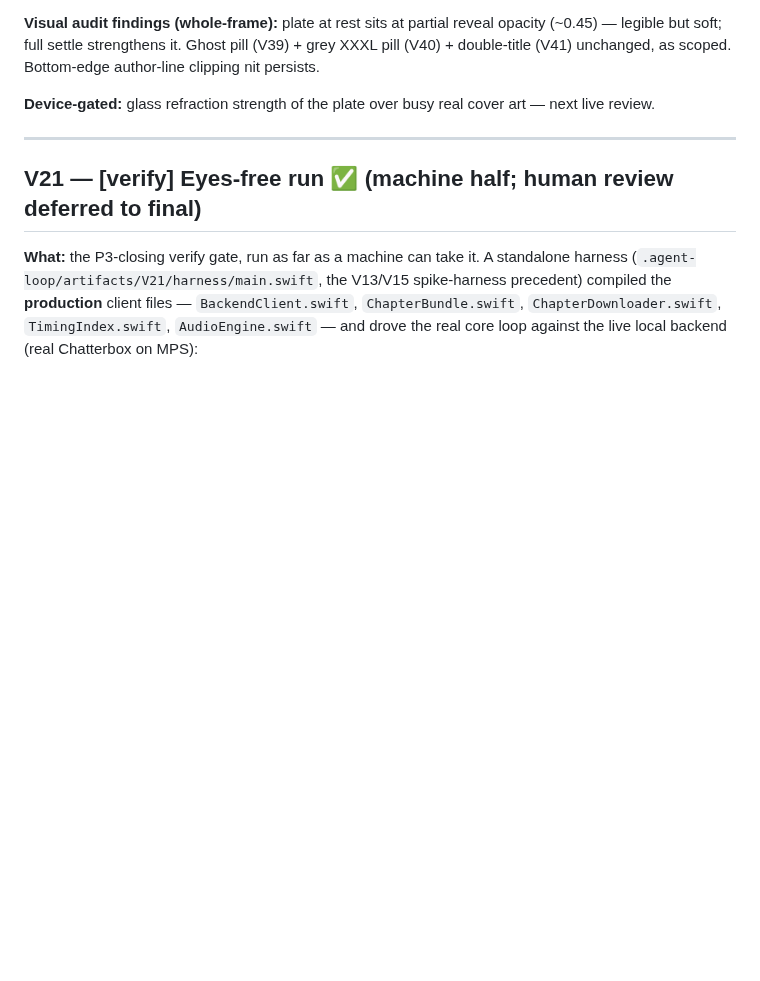
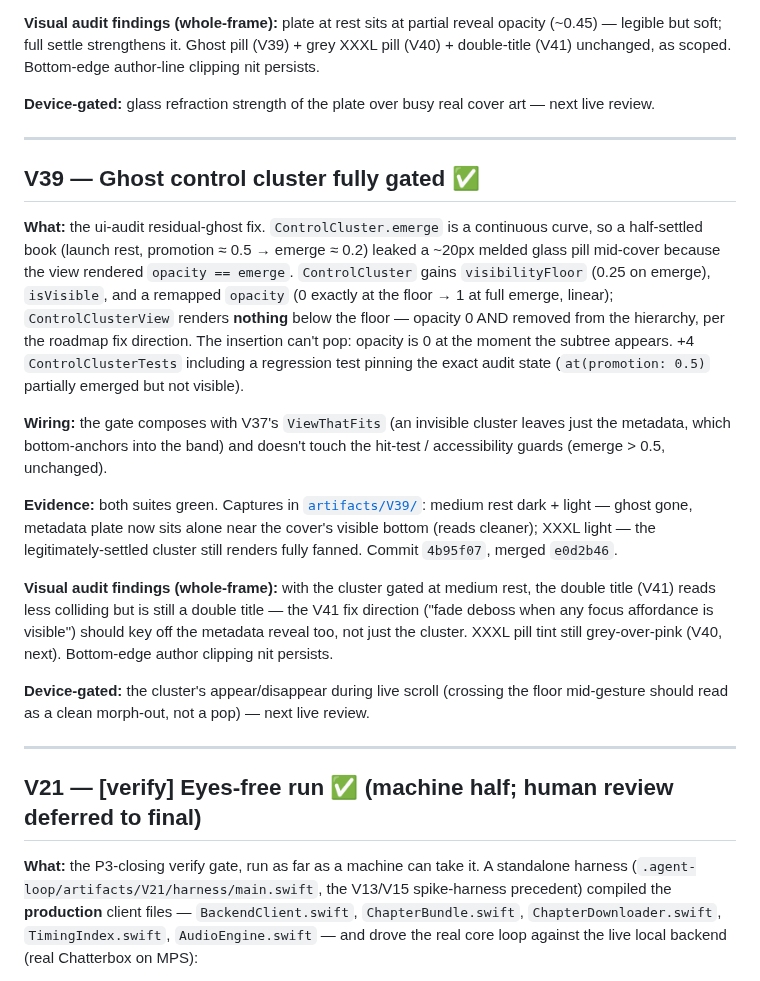
Before and after one commit to priyank-kartar/Vimarsha, a Markdown page: plan/08-engineering/_progress-A.md, the part around the change. GitHub-like rendering; blank space fills up the shorter version.

Commit message:
docs(progress): V39 ghost cluster gated below the emerge floor
Co-Authored-By: Claude Opus 4.8 <noreply@anthropic.com>

```diff
--- a/plan/08-engineering/_progress-A.md
+++ b/plan/08-engineering/_progress-A.md
@@ -85,6 +85,39 @@ persists.
 
 **Device-gated:** glass refraction strength of the plate over busy real cover art — next
 live review.
+
+---
+
+## V39 — Ghost control cluster fully gated ✅
+
+**What:** the ui-audit residual-ghost fix. `ControlCluster.emerge` is a continuous curve,
+so a half-settled book (launch rest, promotion ≈ 0.5 → emerge ≈ 0.2) leaked a ~20px melded
+glass pill mid-cover because the view rendered `opacity == emerge`. `ControlCluster` gains
+`visibilityFloor` (0.25 on emerge), `isVisible`, and a remapped `opacity` (0 exactly at the
+floor → 1 at full emerge, linear); `ControlClusterView` renders **nothing** below the floor
+— opacity 0 AND removed from the hierarchy, per the roadmap fix direction. The insertion
+can't pop: opacity is 0 at the moment the subtree appears. +4 `ControlClusterTests`
+including a regression test pinning the exact audit state (`at(promotion: 0.5)` partially
+emerged but not visible).
+
+**Wiring:** the gate composes with V37's `ViewThatFits` (an invisible cluster leaves just
+the metadata, which bottom-anchors into the band) and doesn't touch the hit-test /
+accessibility guards (emerge > 0.5, unchanged).
+
+**Evidence:** both suites green. Captures in
+[`artifacts/V39/`](../../.agent-loop/artifacts/V39/): medium rest dark + light — ghost
+gone, metadata plate now sits alone near the cover's visible bottom (reads cleaner);
+XXXL light — the legitimately-settled cluster still renders fully fanned. Commit
+`4b95f07`, merged `e0d2b46`.
+
+**Visual audit findings (whole-frame):** with the cluster gated at medium rest, the
+double title (V41) reads less colliding but is still a double title — the V41 fix
+direction ("fade deboss when any focus affordance is visible") should key off the
+metadata reveal too, not just the cluster. XXXL pill tint still grey-over-pink (V40,
+next). Bottom-edge author clipping nit persists.
+
+**Device-gated:** the cluster's appear/disappear during live scroll (crossing the floor
+mid-gesture should read as a clean morph-out, not a pop) — next live review.
 
 ---
 
```
Also changed, not shown: plan/08-engineering/build-roadmap.md (+6 -2 lines).
